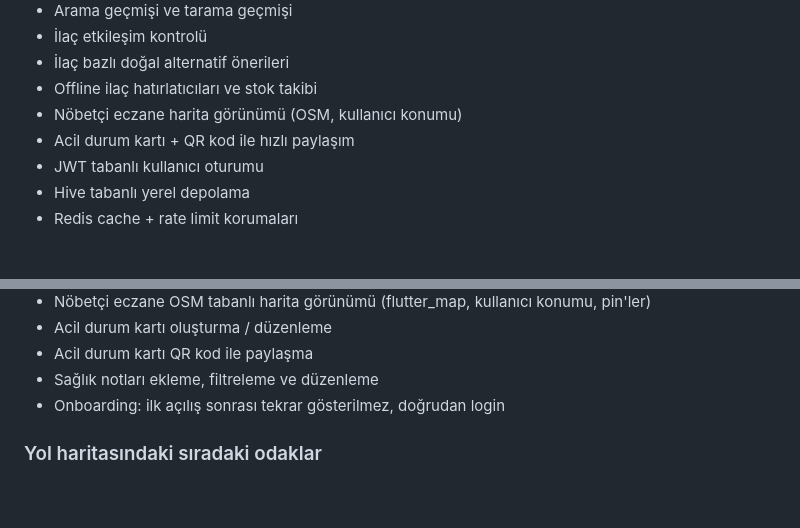
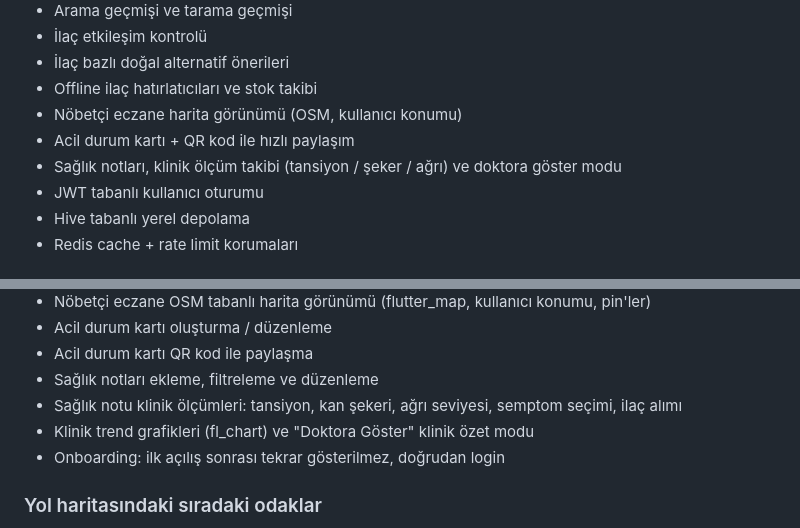
Before and after one commit to hasanyilmazgursoy/Eczanem, a Markdown page: README.md, 2 parts joined by grey strips. GitHub-like rendering; blank space fills up the shorter version.

```diff
--- a/README.md
+++ b/README.md
@@ -15,6 +15,7 @@ Kişisel ilaç asistanı odaklı, Flutter istemci + FastAPI backend mimarisiyle
 - Offline ilaç hatırlatıcıları ve stok takibi
 - Nöbetçi eczane harita görünümü (OSM, kullanıcı konumu)
 - Acil durum kartı + QR kod ile hızlı paylaşım
+- Sağlık notları, klinik ölçüm takibi (tansiyon / şeker / ağrı) ve doktora göster modu
 - JWT tabanlı kullanıcı oturumu
 - Hive tabanlı yerel depolama
 - Redis cache + rate limit korumaları
@@ -68,6 +69,8 @@ Kişisel ilaç asistanı odaklı, Flutter istemci + FastAPI backend mimarisiyle
 - Acil durum kartı oluşturma / düzenleme
 - Acil durum kartı QR kod ile paylaşma
 - Sağlık notları ekleme, filtreleme ve düzenleme
+- Sağlık notu klinik ölçümleri: tansiyon, kan şekeri, ağrı seviyesi, semptom seçimi, ilaç alımı
+- Klinik trend grafikleri (fl_chart) ve "Doktora Göster" klinik özet modu
 - Onboarding: ilk açılış sonrası tekrar gösterilmez, doğrudan login
 
 ### Yol haritasındaki sıradaki odaklar
```
Also changed, not shown: CHANGELOG.md (+20 -0 lines).
